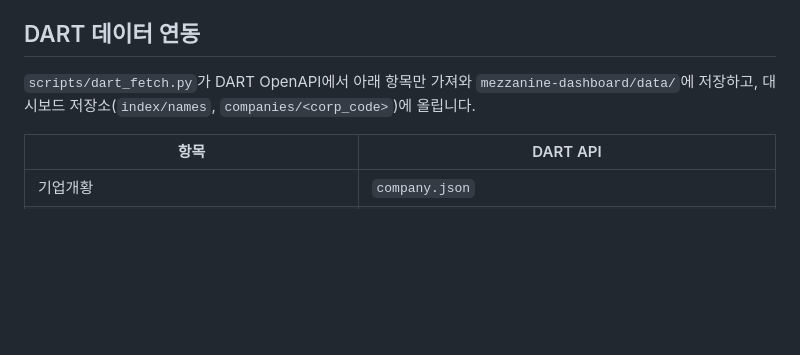
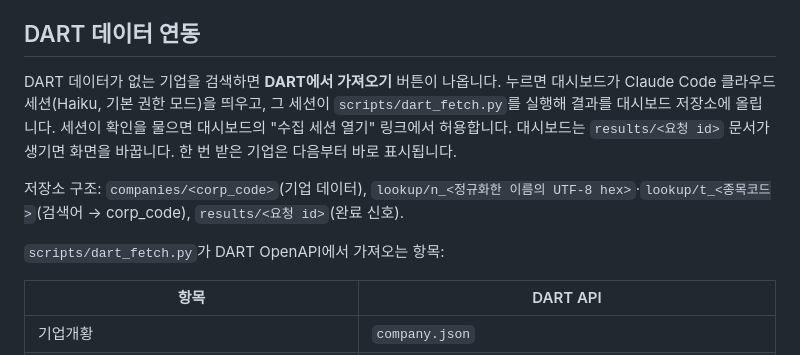
Before and after one commit to worhkd586/corporate_analysis_for_jay, a Markdown page: mezzanine-dashboard/CRITERIA.md, the part around the change. Rendered like a GitHub page; blank space fills up the shorter version.

Commit message:
Describe on-demand DART fetch in criteria doc
Co-Authored-By: Claude Opus 5.5 <noreply@anthropic.com>
Claude-Session: https://claude.ai/code/session_01VoqPvt7xjE9tG5LLRHVhed

```diff
--- a/mezzanine-dashboard/CRITERIA.md
+++ b/mezzanine-dashboard/CRITERIA.md
@@ -40,7 +40,11 @@ CB(전환사채)·BW(신주인수권부사채)·EB(교환사채) 투자자가
 
 ## DART 데이터 연동
 
-`scripts/dart_fetch.py`가 DART OpenAPI에서 아래 항목만 가져와 `mezzanine-dashboard/data/`에 저장하고, 대시보드 저장소(`index/names`, `companies/<corp_code>`)에 올립니다.
+DART 데이터가 없는 기업을 검색하면 **DART에서 가져오기** 버튼이 나옵니다. 누르면 대시보드가 Claude Code 클라우드 세션(Haiku, 기본 권한 모드)을 띄우고, 그 세션이 `scripts/dart_fetch.py`를 실행해 결과를 대시보드 저장소에 올립니다. 세션이 확인을 물으면 대시보드의 "수집 세션 열기" 링크에서 허용합니다. 대시보드는 `results/<요청 id>` 문서가 생기면 화면을 바꿉니다. 한 번 받은 기업은 다음부터 바로 표시됩니다.
+
+저장소 구조: `companies/<corp_code>`(기업 데이터), `lookup/n_<정규화한 이름의 UTF-8 hex>`·`lookup/t_<종목코드>`(검색어 → corp_code), `results/<요청 id>`(완료 신호).
+
+`scripts/dart_fetch.py`가 DART OpenAPI에서 가져오는 항목:
 
 | 항목 | DART API |
 |---|---|
```
